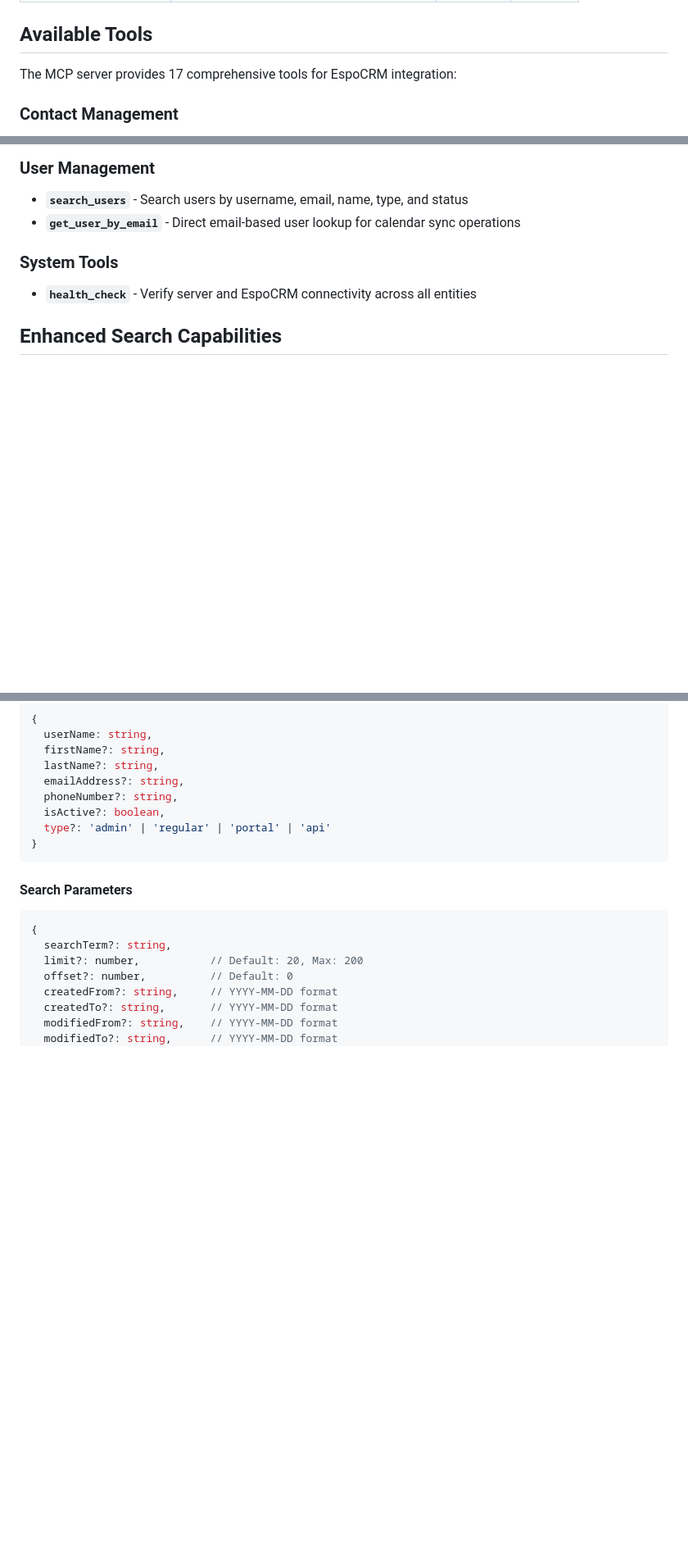
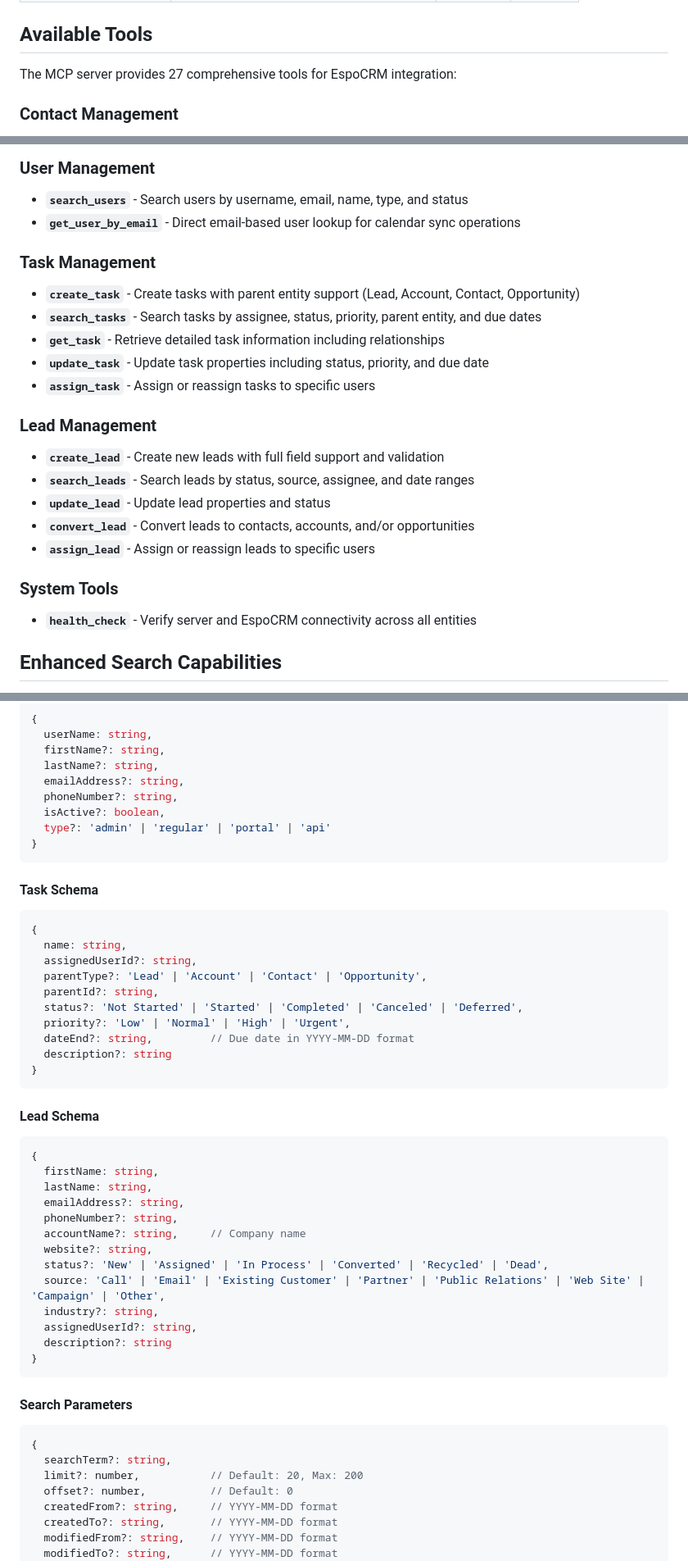
Before and after one commit to zaphod-black/EspoMCP, a Markdown page: README.md, 3 parts joined by grey strips. Shown: that part at 82% size. Rendered like a GitHub page; blank space fills up the shorter version.

````diff
--- a/README.md
+++ b/README.md
@@ -104,7 +106,7 @@ LOG_LEVEL=info
 
 ## Available Tools
 
-The MCP server provides 17 comprehensive tools for EspoCRM integration:
+The MCP server provides 27 comprehensive tools for EspoCRM integration:
 
 ### Contact Management
 - **`create_contact`** - Create new contacts with full field support
@@ -128,6 +130,20 @@ The MCP server provides 17 comprehensive tools for EspoCRM integration:
 ### User Management
 - **`search_users`** - Search users by username, email, name, type, and status
 - **`get_user_by_email`** - Direct email-based user lookup for calendar sync operations
+
+### Task Management
+- **`create_task`** - Create tasks with parent entity support (Lead, Account, Contact, Opportunity)
+- **`search_tasks`** - Search tasks by assignee, status, priority, parent entity, and due dates
+- **`get_task`** - Retrieve detailed task information including relationships
+- **`update_task`** - Update task properties including status, priority, and due date
+- **`assign_task`** - Assign or reassign tasks to specific users
+
+### Lead Management
+- **`create_lead`** - Create new leads with full field support and validation
+- **`search_leads`** - Search leads by status, source, assignee, and date ranges
+- **`update_lead`** - Update lead properties and status
+- **`convert_lead`** - Convert leads to contacts, accounts, and/or opportunities
+- **`assign_lead`** - Assign or reassign leads to specific users
 
 ### System Tools
 - **`health_check`** - Verify server and EspoCRM connectivity across all entities
@@ -493,6 +575,37 @@ All tools use Zod schemas for validation. Key schemas include:
 }
 ```
 
+#### Task Schema
+```typescript
+{
+  name: string,
+  assignedUserId?: string,
+  parentType?: 'Lead' | 'Account' | 'Contact' | 'Opportunity',
+  parentId?: string,
+  status?: 'Not Started' | 'Started' | 'Completed' | 'Canceled' | 'Deferred',
+  priority?: 'Low' | 'Normal' | 'High' | 'Urgent',
+  dateEnd?: string,         // Due date in YYYY-MM-DD format
+  description?: string
+}
+```
+
+#### Lead Schema
+```typescript
+{
+  firstName: string,
+  lastName: string,
+  emailAddress?: string,
+  phoneNumber?: string,
+  accountName?: string,     // Company name
+  website?: string,
+  status?: 'New' | 'Assigned' | 'In Process' | 'Converted' | 'Recycled' | 'Dead',
+  source: 'Call' | 'Email' | 'Existing Customer' | 'Partner' | 'Public Relations' | 'Web Site' | 'Campaign' | 'Other',
+  industry?: string,
+  assignedUserId?: string,
+  description?: string
+}
+```
+
 #### Search Parameters
 ```typescript
 {
````
Also changed, not shown: other parts of README.md (+80 -2 lines).
